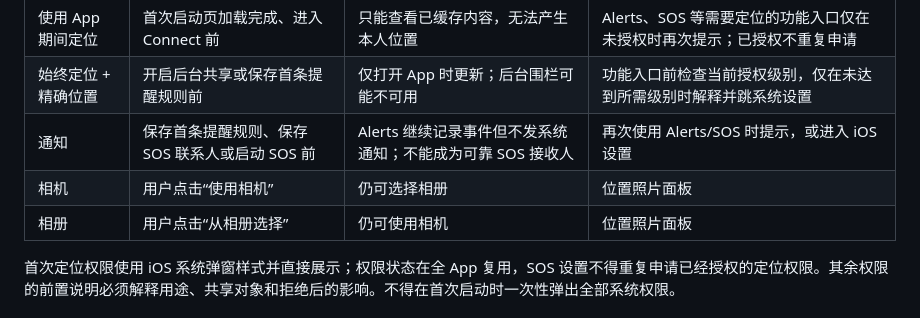
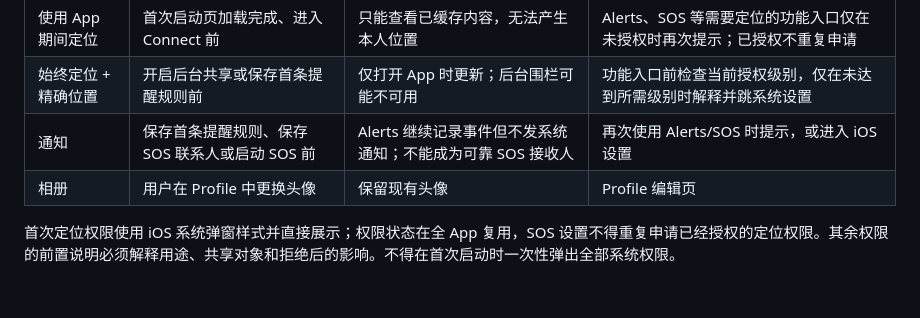
Before and after one commit to Duxinxin-real/connect-location-prototype, a Markdown page: 产品需求文档-PRD.md, the part around one of its changes. Rendered like a GitHub page.

```diff
--- a/产品需求文档-PRD.md
+++ b/产品需求文档-PRD.md
@@ -265,8 +261,7 @@ App
 | 使用 App 期间定位 | 首次启动页加载完成、进入 Connect 前 | 只能查看已缓存内容，无法产生本人位置 | Alerts、SOS 等需要定位的功能入口仅在未授权时再次提示；已授权不重复申请 |
 | 始终定位 + 精确位置 | 开启后台共享或保存首条提醒规则前 | 仅打开 App 时更新；后台围栏可能不可用 | 功能入口前检查当前授权级别，仅在未达到所需级别时解释并跳系统设置 |
 | 通知 | 保存首条提醒规则、保存 SOS 联系人或启动 SOS 前 | Alerts 继续记录事件但不发系统通知；不能成为可靠 SOS 接收人 | 再次使用 Alerts/SOS 时提示，或进入 iOS 设置 |
-| 相机 | 用户点击“使用相机” | 仍可选择相册 | 位置照片面板 |
-| 相册 | 用户点击“从相册选择” | 仍可使用相机 | 位置照片面板 |
+| 相册 | 用户在 Profile 中更换头像 | 保留现有头像 | Profile 编辑页 |
 
 首次定位权限使用 iOS 系统弹窗样式并直接展示；权限状态在全 App 复用，SOS 设置不得重复申请已经授权的定位权限。其余权限的前置说明必须解释用途、共享对象和拒绝后的影响。不得在首次启动时一次性弹出全部系统权限。
 
```
Also changed, not shown: other parts of 产品需求文档-PRD.md (+9 -13 lines).
